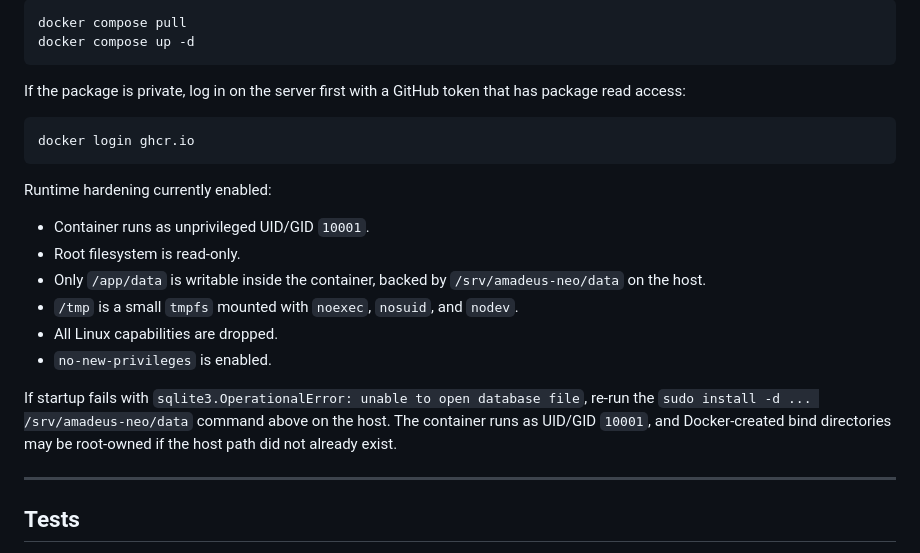
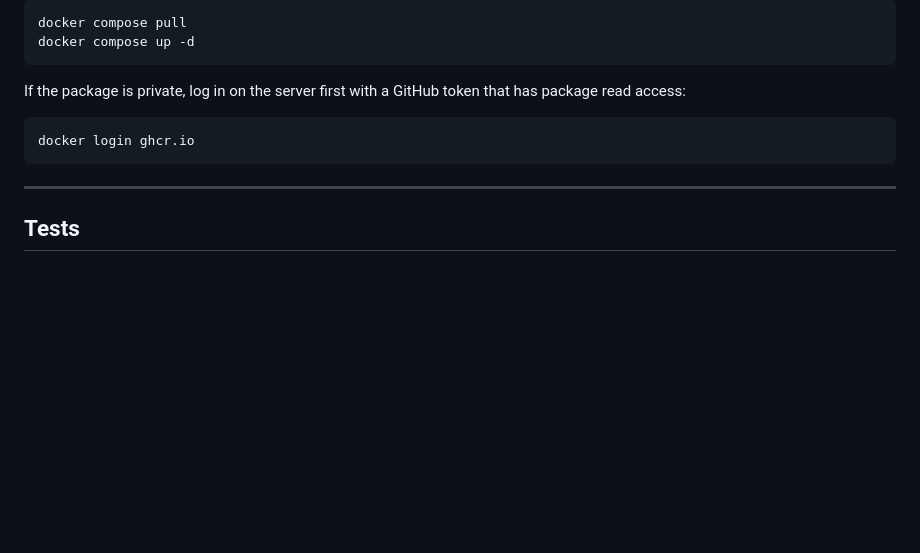
Before and after one commit to SciADV-Community/Amadeus-Neo, a Markdown page: README.md, the part around the change. GitHub-like rendering; blank space fills up the shorter version.

Commit message:
Removed details about hardening (most people don't care)

````diff
--- a/README.md
+++ b/README.md
@@ -125,17 +125,6 @@ If the package is private, log in on the server first with a GitHub token that h
 docker login ghcr.io
 ```
 
-Runtime hardening currently enabled:
-
-- Container runs as unprivileged UID/GID `10001`.
-- Root filesystem is read-only.
-- Only `/app/data` is writable inside the container, backed by `/srv/amadeus-neo/data` on the host.
-- `/tmp` is a small `tmpfs` mounted with `noexec`, `nosuid`, and `nodev`.
-- All Linux capabilities are dropped.
-- `no-new-privileges` is enabled.
-
-If startup fails with `sqlite3.OperationalError: unable to open database file`, re-run the `sudo install -d ... /srv/amadeus-neo/data` command above on the host. The container runs as UID/GID `10001`, and Docker-created bind directories may be root-owned if the host path did not already exist.
-
 ---
 
 ## Tests
````
